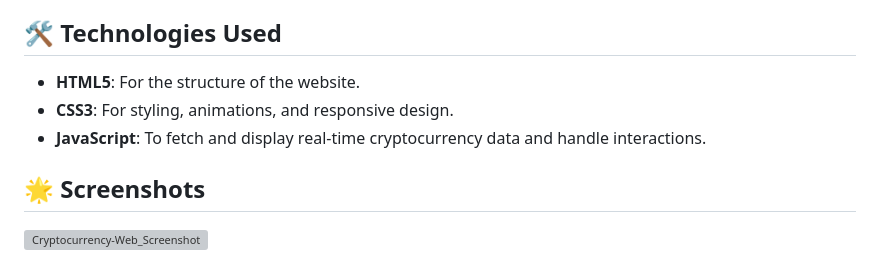
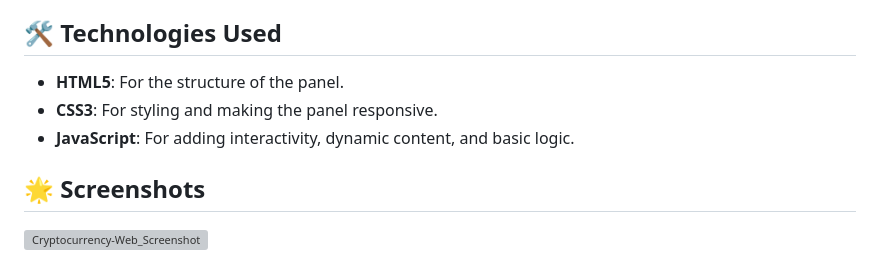
Before and after one commit to Akki-soni/Admin-Panel-Web, a Markdown page: README.md, the part around the change. Drawn GitHub-style; grey boxes are pictures that could not be loaded.

```diff
--- a/README.md
+++ b/README.md
@@ -32,9 +32,9 @@
 
 ## 🛠️ Technologies Used
 
-- **HTML5**: For the structure of the website.
-- **CSS3**: For styling, animations, and responsive design.
-- **JavaScript**: To fetch and display real-time cryptocurrency data and handle interactions.
+- **HTML5**: For the structure of the panel.
+- **CSS3**: For styling and making the panel responsive.
+- **JavaScript**: For adding interactivity, dynamic content, and basic logic.
 
 ## 🌟 Screenshots
 
```
